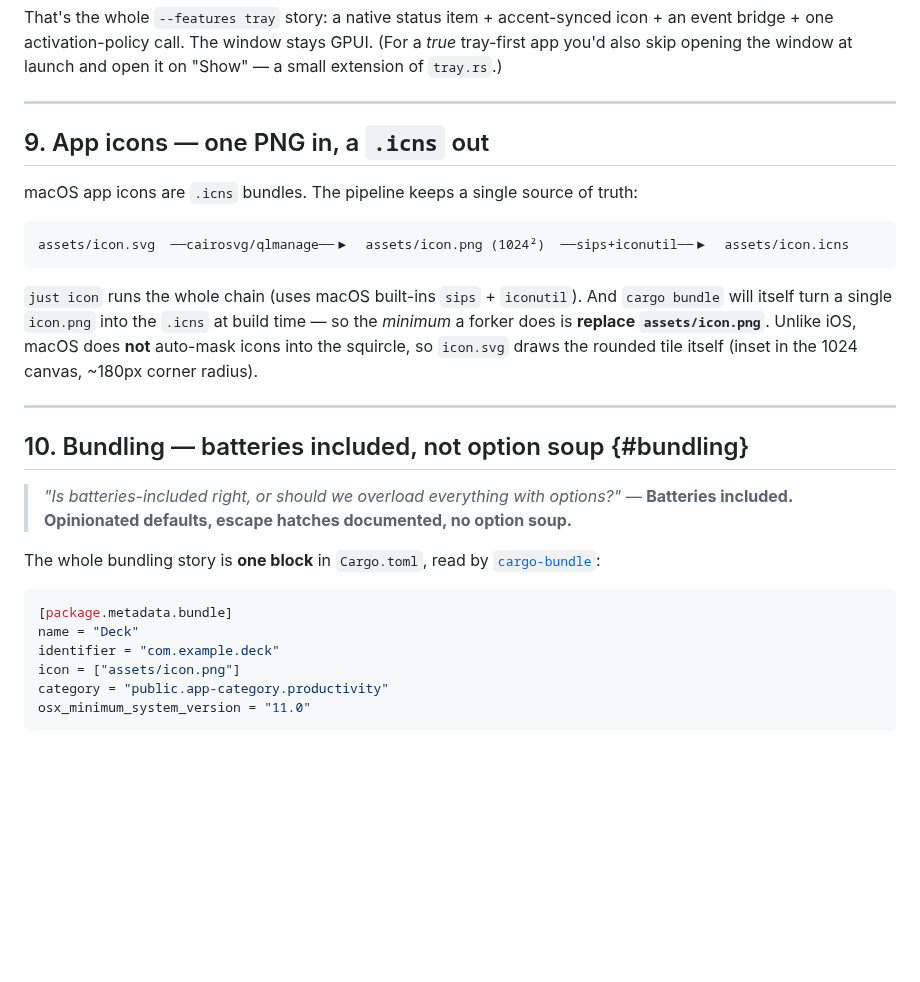
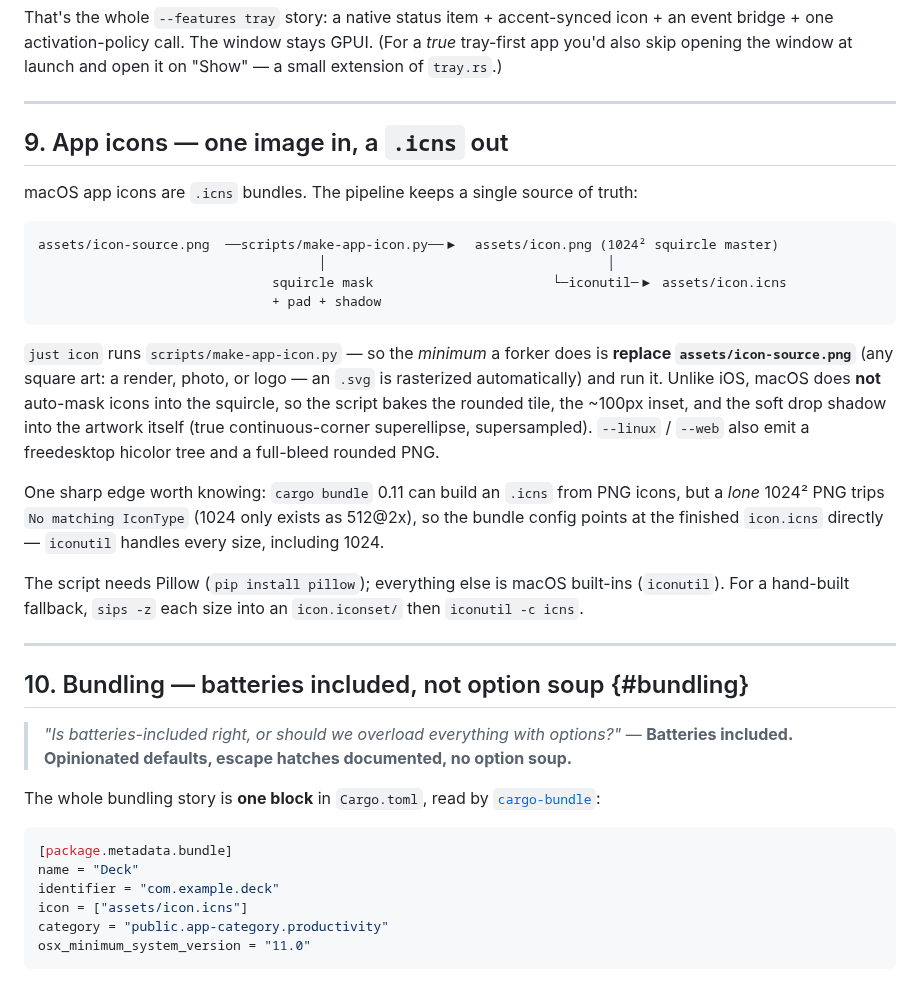
Before and after one commit to hellno/deck, a Markdown page: docs/LEARNINGS.md, the part around the change. Rendered like a GitHub page; blank space fills up the shorter version.

````diff
--- a/docs/LEARNINGS.md
+++ b/docs/LEARNINGS.md
@@ -332,18 +332,30 @@ also skip opening the window at launch and open it on "Show" — a small extensi
 
 ---
 
-## 9. App icons — one PNG in, a `.icns` out
+## 9. App icons — one image in, a `.icns` out
 
 macOS app icons are `.icns` bundles. The pipeline keeps a single source of truth:
 
 ```
-assets/icon.svg  ──cairosvg/qlmanage──▶  assets/icon.png (1024²)  ──sips+iconutil──▶  assets/icon.icns
+assets/icon-source.png  ──scripts/make-app-icon.py──▶  assets/icon.png (1024² squircle master)
+                                    │                                    │
+                              squircle mask                       └─iconutil─▶ assets/icon.icns
+                              + pad + shadow
 ```
 
-`just icon` runs the whole chain (uses macOS built-ins `sips` + `iconutil`). And `cargo bundle` will
-itself turn a single `icon.png` into the `.icns` at build time — so the *minimum* a forker does is
-**replace `assets/icon.png`**. Unlike iOS, macOS does **not** auto-mask icons into the squircle, so
-`icon.svg` draws the rounded tile itself (inset in the 1024 canvas, ~180px corner radius).
+`just icon` runs `scripts/make-app-icon.py` — so the *minimum* a forker does is **replace
+`assets/icon-source.png`** (any square art: a render, photo, or logo — an `.svg` is rasterized
+automatically) and run it. Unlike iOS, macOS does **not** auto-mask icons into the squircle, so the
+script bakes the rounded tile, the ~100px inset, and the soft drop shadow into the artwork itself
+(true continuous-corner superellipse, supersampled). `--linux` / `--web` also emit a freedesktop
+hicolor tree and a full-bleed rounded PNG.
+
+One sharp edge worth knowing: `cargo bundle` 0.11 can build an `.icns` from PNG icons, but a *lone*
+1024² PNG trips `No matching IconType` (1024 only exists as 512@2x), so the bundle config points at
+the finished `icon.icns` directly — `iconutil` handles every size, including 1024.
+
+The script needs Pillow (`pip install pillow`); everything else is macOS built-ins (`iconutil`). For
+a hand-built fallback, `sips -z` each size into an `icon.iconset/` then `iconutil -c icns`.
 
 ---
 
@@ -359,7 +371,7 @@ The whole bundling story is **one block** in `Cargo.toml`, read by
 [package.metadata.bundle]
 name = "Deck"
 identifier = "com.example.deck"
-icon = ["assets/icon.png"]
+icon = ["assets/icon.icns"]
 category = "public.app-category.productivity"
 osx_minimum_system_version = "11.0"
 ```
````
Also changed, not shown: README.md (+6 -3 lines), assets/icon.png, 6 other files.
